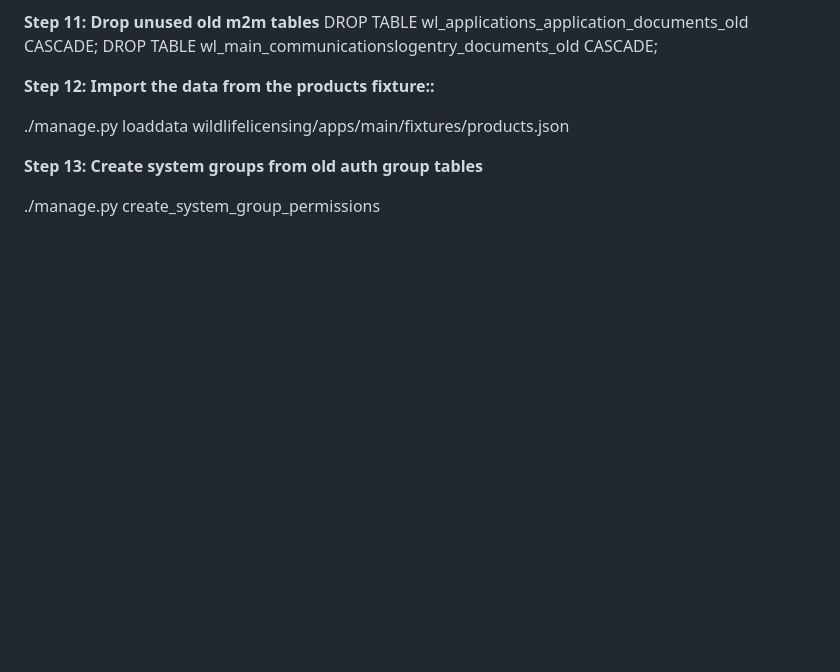
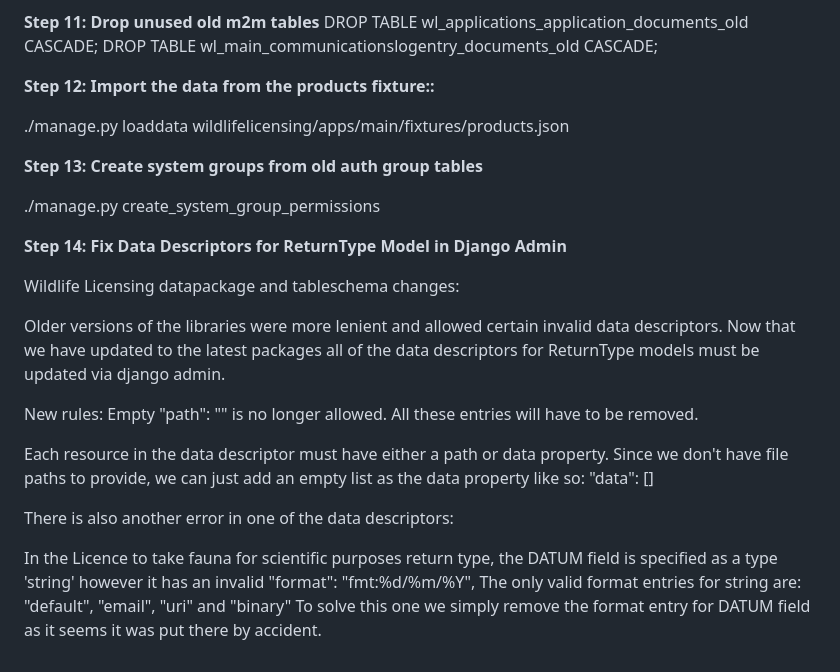
Before and after one commit to oakdbca/wildlifelicensing, a Markdown page: segregation-migration-guide.md, the part around the change. Drawn GitHub-style; blank space fills up the shorter version.

Commit message:
Add a step to the guide to fix any errors in the return type data descriptors.

```diff
--- a/segregation-migration-guide.md
+++ b/segregation-migration-guide.md
@@ -314,3 +314,26 @@ DROP TABLE wl_main_communicationslogentry_documents_old CASCADE;
 **Step 13: Create system groups from old auth group tables**
 
 ./manage.py create_system_group_permissions
+
+**Step 14: Fix Data Descriptors for ReturnType Model in Django Admin**
+
+Wildlife Licensing datapackage and tableschema changes:
+
+Older versions of the libraries were more lenient and allowed certain invalid data
+descriptors. Now that we have updated to the latest packages all of the data descriptors
+for ReturnType models must be updated via django admin.
+
+New rules: Empty "path": "" is no longer allowed.
+All these entries will have to be removed.
+
+Each resource in the data descriptor must have either a path or data property.
+Since we don't have file paths to provide, we can just add an empty list as the
+data property like so: "data": []
+
+There is also another error in one of the data descriptors:
+
+In the Licence to take fauna for scientific purposes return type, the DATUM field is
+specified as a type 'string' however it has an invalid "format": "fmt:%d/%m/%Y",
+The only valid format entries for string are: "default", "email", "uri" and "binary"
+To solve this one we simply remove the format entry for DATUM field as it seems it was put
+there by accident.
```
